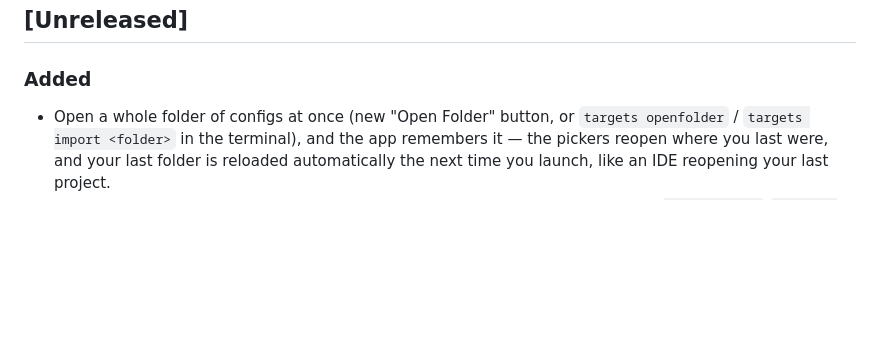
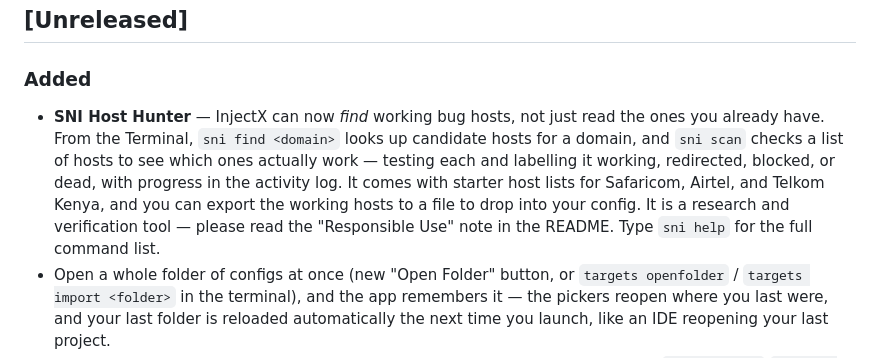
Before and after one commit to TisoneK/InjectX, a Markdown page: CHANGELOG.md, the part around the change. GitHub-like rendering; blank space fills up the shorter version.

Commit message:
docs: changelog for SNI Host Hunter (Phase 1)
Co-Authored-By: Claude Opus 4.8 <noreply@anthropic.com>

```diff
--- a/CHANGELOG.md
+++ b/CHANGELOG.md
@@ -8,6 +8,15 @@ and this project adheres to [Semantic Versioning](https://semver.org/spec/v2.0.0
 ## [Unreleased]
 
 ### Added
+- **SNI Host Hunter** — InjectX can now *find* working bug hosts, not just
+  read the ones you already have. From the Terminal, `sni find <domain>`
+  looks up candidate hosts for a domain, and `sni scan` checks a list of
+  hosts to see which ones actually work — testing each and labelling it
+  working, redirected, blocked, or dead, with progress in the activity log.
+  It comes with starter host lists for Safaricom, Airtel, and Telkom Kenya,
+  and you can export the working hosts to a file to drop into your config.
+  It is a research and verification tool — please read the "Responsible
+  Use" note in the README. Type `sni help` for the full command list.
 - Open a whole folder of configs at once (new "Open Folder" button, or
   `targets openfolder` / `targets import <folder>` in the terminal), and
   the app remembers it — the pickers reopen where you last were, and your
```
